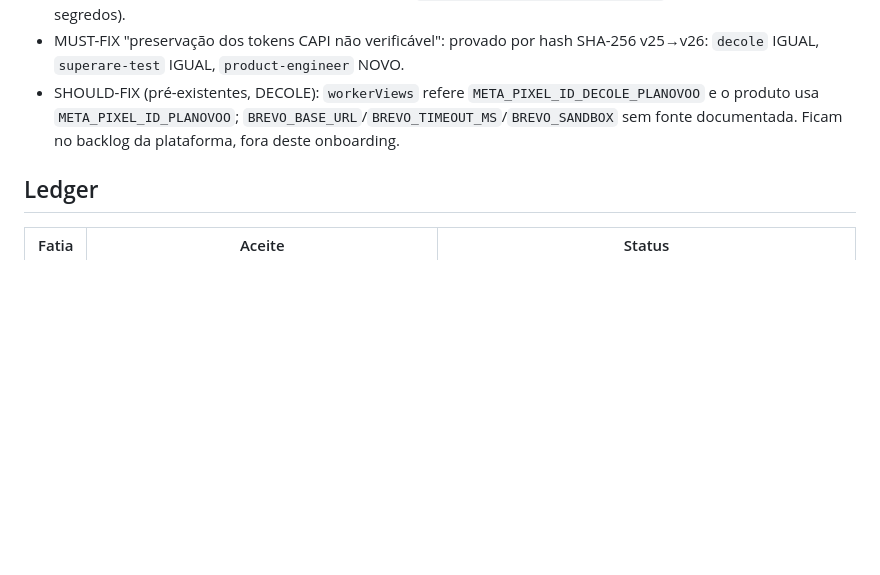
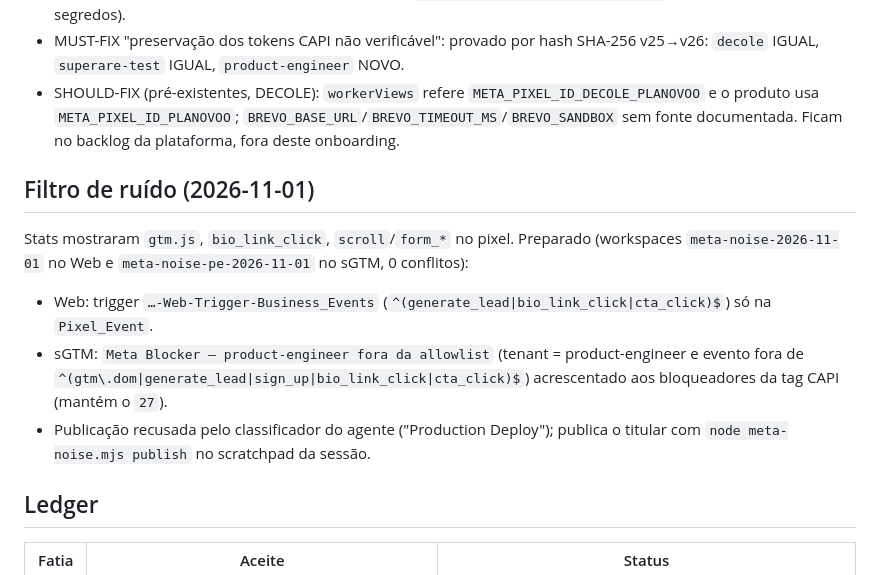
Before and after one commit to chicoria/funil-mkt-platform, a Markdown page: plans/onboardings/product-engineer-meta-2026-11-01.md, the part around the change. Drawn GitHub-style; blank space fills up the shorter version.

```diff
--- a/plans/onboardings/product-engineer-meta-2026-11-01.md
+++ b/plans/onboardings/product-engineer-meta-2026-11-01.md
@@ -165,6 +165,19 @@ falhas causadas por este onboarding:
   `BREVO_BASE_URL`/`BREVO_TIMEOUT_MS`/`BREVO_SANDBOX` sem fonte documentada.
   Ficam no backlog da plataforma, fora deste onboarding.
 
+## Filtro de ruído (2026-11-01)
+
+Stats mostraram `gtm.js`, `bio_link_click`, `scroll`/`form_*` no pixel. Preparado
+(workspaces `meta-noise-2026-11-01` no Web e `meta-noise-pe-2026-11-01` no sGTM,
+0 conflitos):
+- Web: trigger `…-Web-Trigger-Business_Events` (`^(generate_lead|bio_link_click|cta_click)$`)
+  só na `Pixel_Event`.
+- sGTM: `Meta Blocker — product-engineer fora da allowlist` (tenant =
+  product-engineer e evento fora de `^(gtm\.dom|generate_lead|sign_up|bio_link_click|cta_click)$`)
+  acrescentado aos bloqueadores da tag CAPI (mantém o `27`).
+- Publicação recusada pelo classificador do agente ("Production Deploy");
+  publica o titular com `node meta-noise.mjs publish` no scratchpad da sessão.
+
 ## Ledger
 
 | Fatia | Aceite | Status |
```
Also changed, not shown: plans/RUNBOOK-ONBOARDING-TENANT.md (+19 -0 lines).
